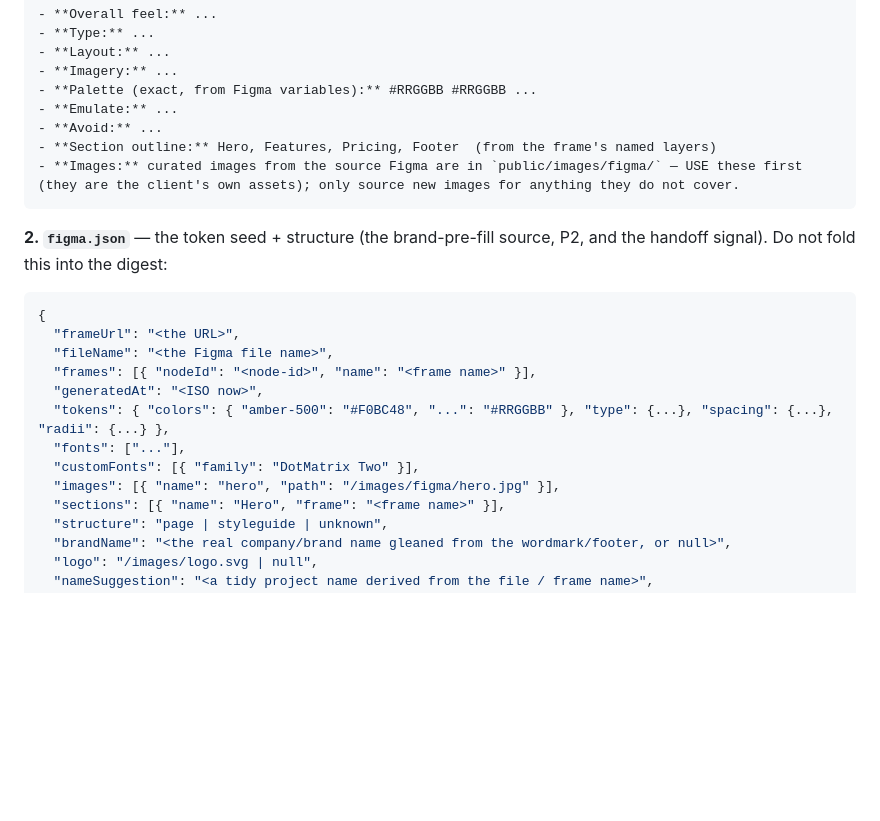
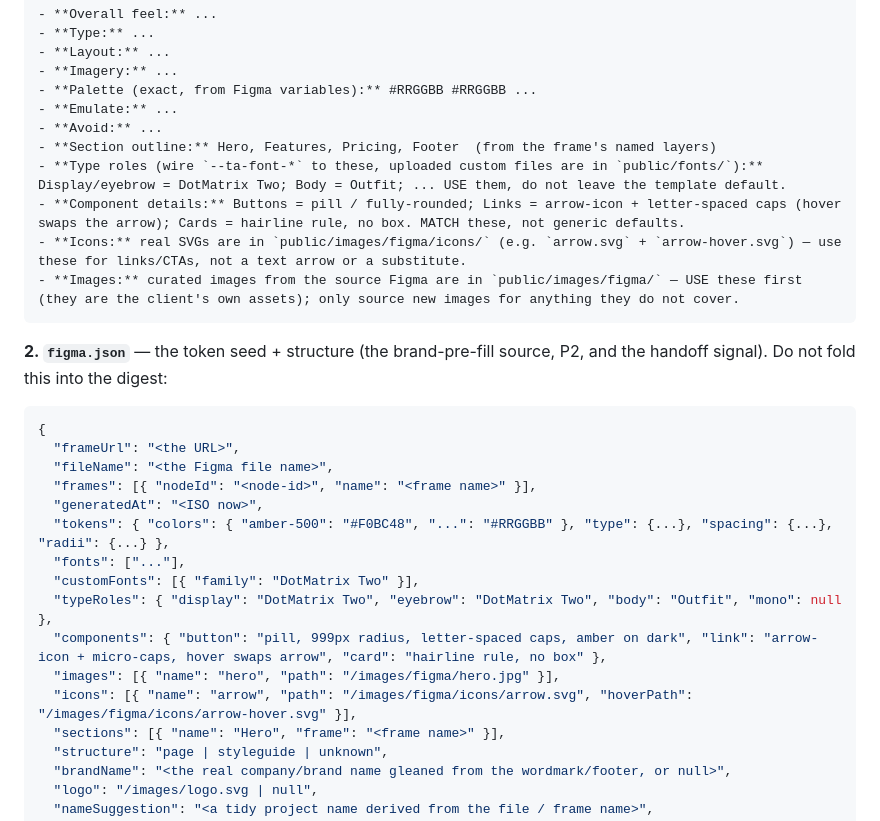
Before and after one commit to thinkany/vercel-design-template, a Markdown page: .claude/commands/figma-ingest.md, the part around one of its changes. GitHub-like rendering; blank space fills up the shorter version.

````diff
--- a/.claude/commands/figma-ingest.md
+++ b/.claude/commands/figma-ingest.md
@@ -153,6 +178,9 @@ _Distilled from the imported Figma frame. Treat this as the primary style direct
 - **Emulate:** ...
 - **Avoid:** ...
 - **Section outline:** Hero, Features, Pricing, Footer  (from the frame's named layers)
+- **Type roles (wire `--ta-font-*` to these, uploaded custom files are in `public/fonts/`):** Display/eyebrow = DotMatrix Two; Body = Outfit; ... USE them, do not leave the template default.
+- **Component details:** Buttons = pill / fully-rounded; Links = arrow-icon + letter-spaced caps (hover swaps the arrow); Cards = hairline rule, no box. MATCH these, not generic defaults.
+- **Icons:** real SVGs are in `public/images/figma/icons/` (e.g. `arrow.svg` + `arrow-hover.svg`) — use these for links/CTAs, not a text arrow or a substitute.
 - **Images:** curated images from the source Figma are in `public/images/figma/` — USE these first (they are the client's own assets); only source new images for anything they do not cover.
 ```
 
@@ -168,7 +196,10 @@ signal). Do not fold this into the digest:
   "tokens": { "colors": { "amber-500": "#F0BC48", "...": "#RRGGBB" }, "type": {...}, "spacing": {...}, "radii": {...} },
   "fonts": ["..."],
   "customFonts": [{ "family": "DotMatrix Two" }],
+  "typeRoles": { "display": "DotMatrix Two", "eyebrow": "DotMatrix Two", "body": "Outfit", "mono": null },
+  "components": { "button": "pill, 999px radius, letter-spaced caps, amber on dark", "link": "arrow-icon + micro-caps, hover swaps arrow", "card": "hairline rule, no box" },
   "images": [{ "name": "hero", "path": "/images/figma/hero.jpg" }],
+  "icons": [{ "name": "arrow", "path": "/images/figma/icons/arrow.svg", "hoverPath": "/images/figma/icons/arrow-hover.svg" }],
   "sections": [{ "name": "Hero", "frame": "<frame name>" }],
   "structure": "page | styleguide | unknown",
   "brandName": "<the real company/brand name gleaned from the wordmark/footer, or null>",
````
Also changed, not shown: other parts of .claude/commands/figma-ingest.md (+31 -6 lines).
